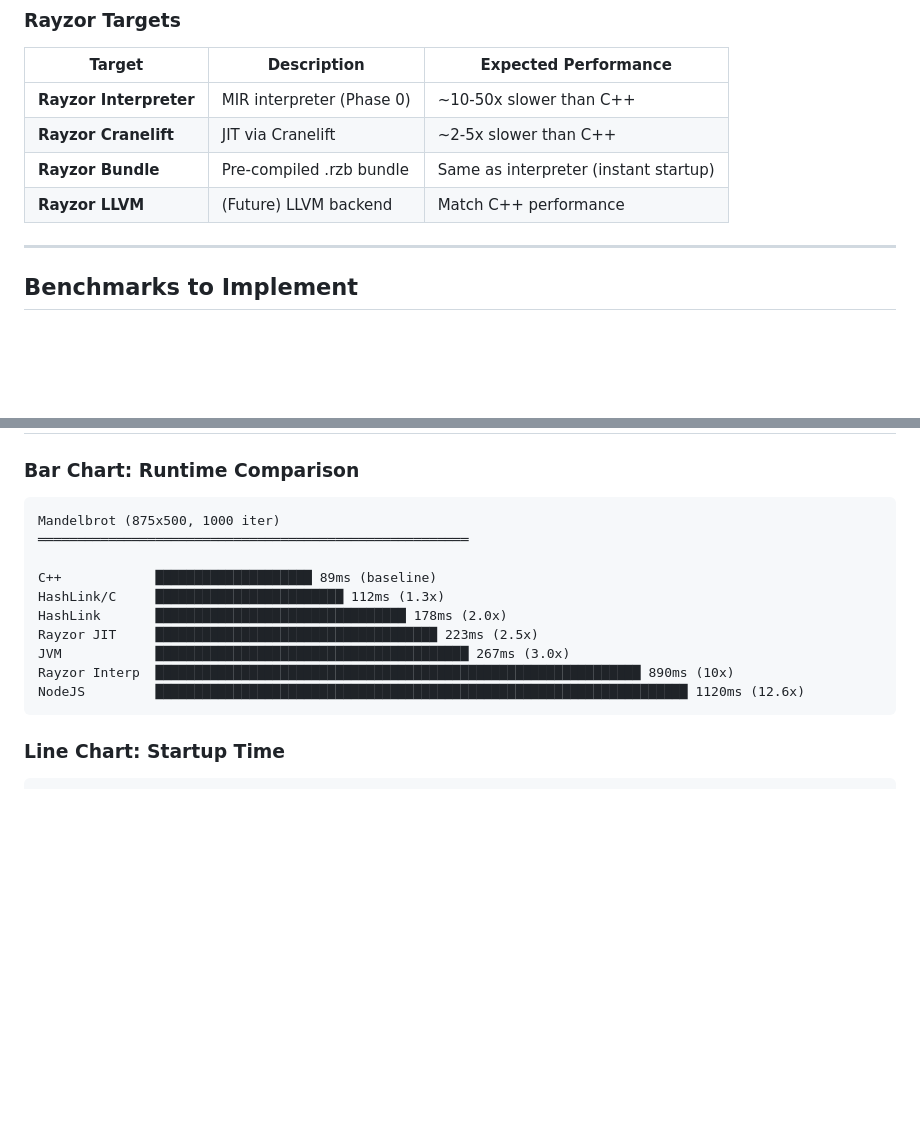
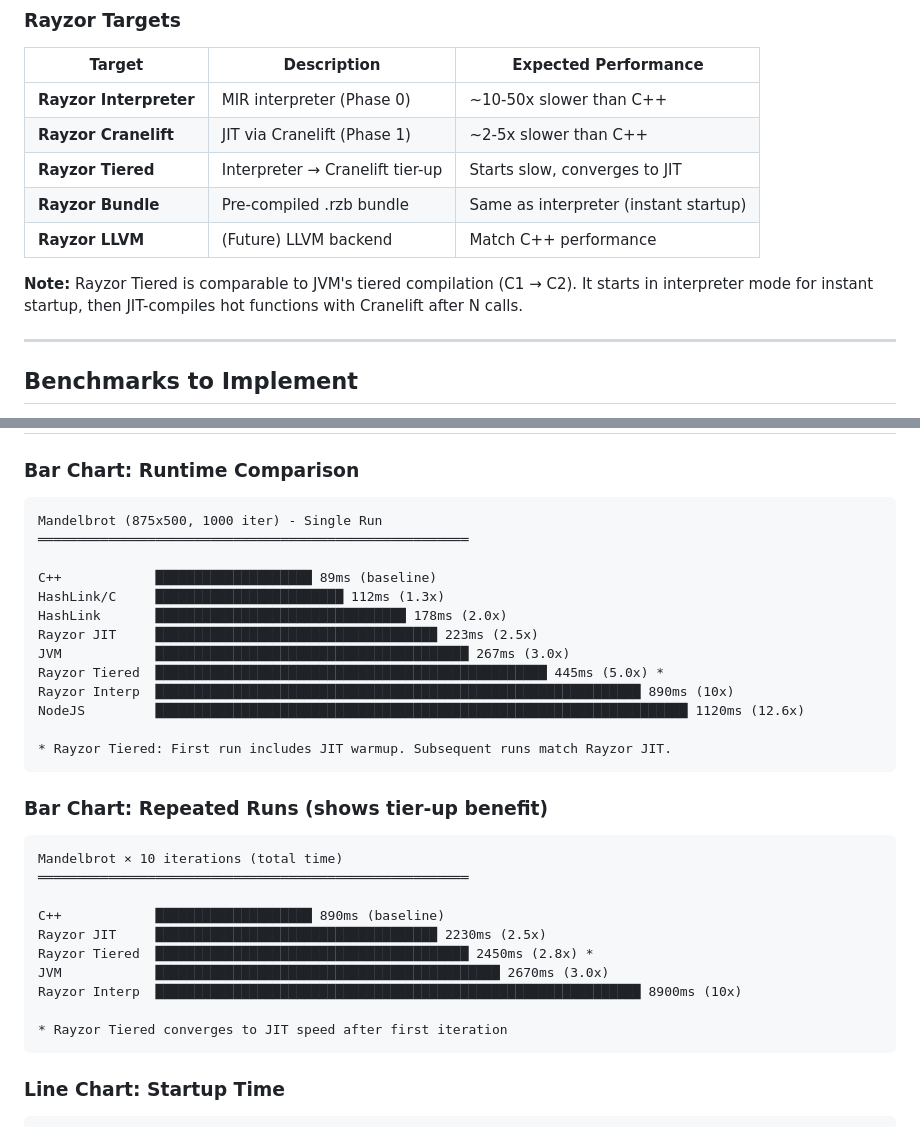
Before and after one commit to darmie/rayzor, a Markdown page: BENCHMARK_PLAN.md, 2 parts joined by grey strips. GitHub-like rendering; blank space fills up the shorter version.

Commit message:
docs: Add Rayzor Tiered to benchmark comparison targets
- Add Rayzor Tiered (interpreter → Cranelift tier-up) to targets table
- Add note explaining similarity to JVM's tiered compilation (C1 → C2)
- Update single-run chart to show Rayzor Tiered performance
- Add repeated-runs chart demonstrating tier-up convergence benefit

````diff
--- a/BENCHMARK_PLAN.md
+++ b/BENCHMARK_PLAN.md
@@ -22,9 +22,12 @@ This plan outlines a benchmark suite to compare Rayzor against the highest-perfo
 | Target | Description | Expected Performance |
 |--------|-------------|---------------------|
 | **Rayzor Interpreter** | MIR interpreter (Phase 0) | ~10-50x slower than C++ |
-| **Rayzor Cranelift** | JIT via Cranelift | ~2-5x slower than C++ |
+| **Rayzor Cranelift** | JIT via Cranelift (Phase 1) | ~2-5x slower than C++ |
+| **Rayzor Tiered** | Interpreter → Cranelift tier-up | Starts slow, converges to JIT |
 | **Rayzor Bundle** | Pre-compiled .rzb bundle | Same as interpreter (instant startup) |
 | **Rayzor LLVM** | (Future) LLVM backend | Match C++ performance |
+
+**Note:** Rayzor Tiered is comparable to JVM's tiered compilation (C1 → C2). It starts in interpreter mode for instant startup, then JIT-compiles hot functions with Cranelift after N calls.
 
 ---
 
@@ -478,7 +481,7 @@ Generate HTML charts similar to benchs.haxe.org using:
 ### Bar Chart: Runtime Comparison
 
 ```
-Mandelbrot (875x500, 1000 iter)
+Mandelbrot (875x500, 1000 iter) - Single Run
 ═══════════════════════════════════════════════════════
 
 C++            ████████████████████ 89ms (baseline)
@@ -486,8 +489,26 @@ HashLink/C     █████████████████████
 HashLink       ████████████████████████████████ 178ms (2.0x)
 Rayzor JIT     ████████████████████████████████████ 223ms (2.5x)
 JVM            ████████████████████████████████████████ 267ms (3.0x)
+Rayzor Tiered  ██████████████████████████████████████████████████ 445ms (5.0x) *
 Rayzor Interp  ██████████████████████████████████████████████████████████████ 890ms (10x)
 NodeJS         ████████████████████████████████████████████████████████████████████ 1120ms (12.6x)
+
+* Rayzor Tiered: First run includes JIT warmup. Subsequent runs match Rayzor JIT.
+```
+
+### Bar Chart: Repeated Runs (shows tier-up benefit)
+
+```
+Mandelbrot × 10 iterations (total time)
+═══════════════════════════════════════════════════════
+
+C++            ████████████████████ 890ms (baseline)
+Rayzor JIT     ████████████████████████████████████ 2230ms (2.5x)
+Rayzor Tiered  ████████████████████████████████████████ 2450ms (2.8x) *
+JVM            ████████████████████████████████████████████ 2670ms (3.0x)
+Rayzor Interp  ██████████████████████████████████████████████████████████████ 8900ms (10x)
+
+* Rayzor Tiered converges to JIT speed after first iteration
 ```
 
 ### Line Chart: Startup Time
````
